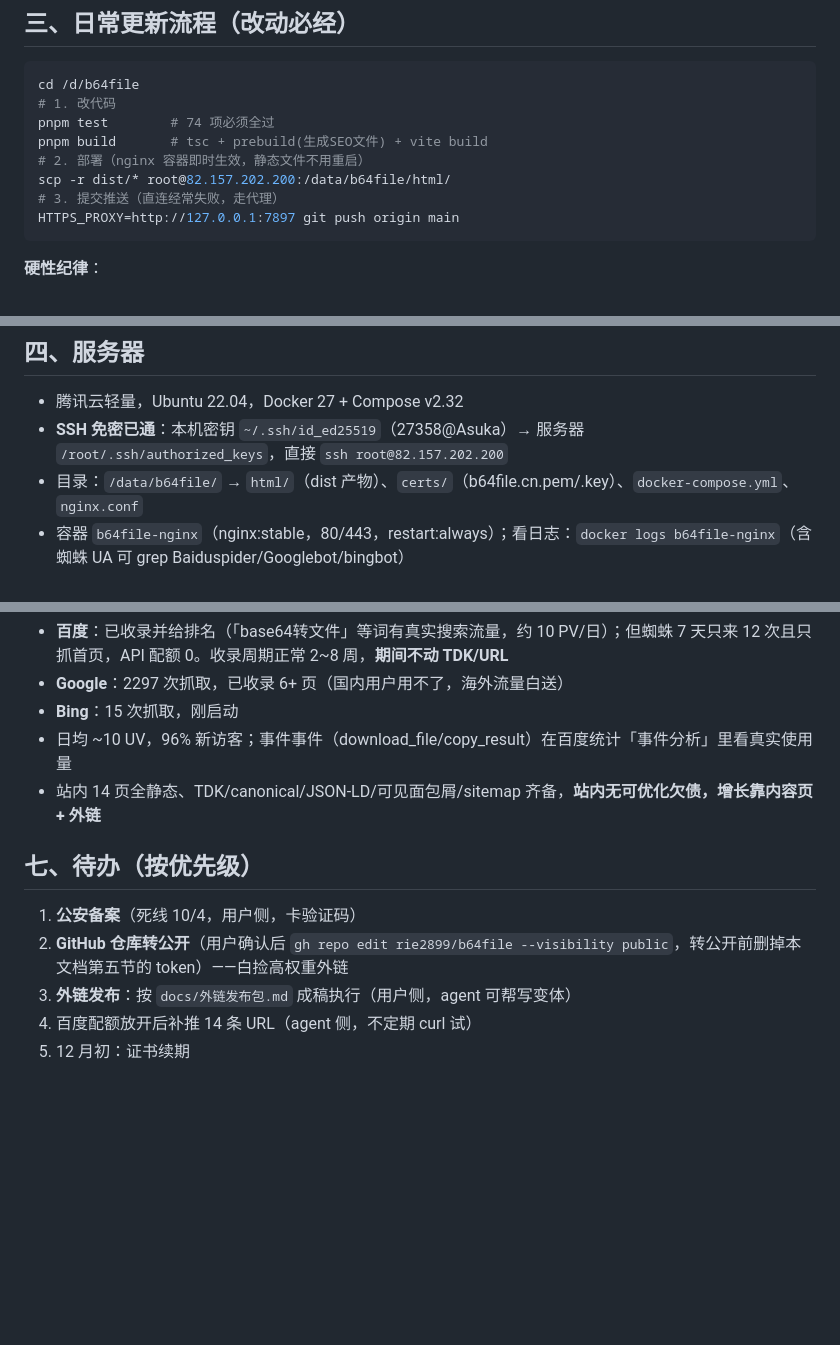
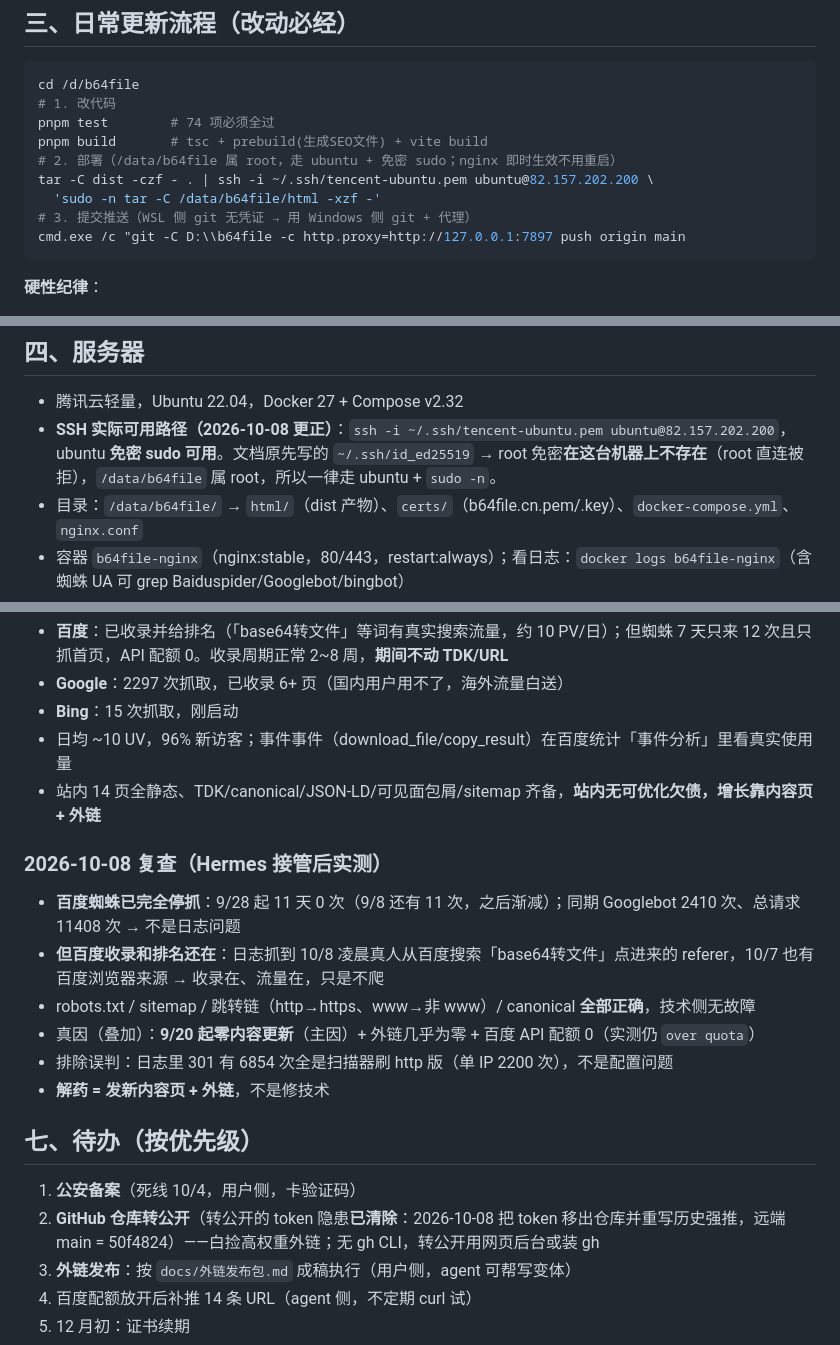
Before and after one commit to rie2899/b64file, a Markdown page: docs/交接文档.md, 3 parts joined by grey strips. Rendered like a GitHub page; blank space fills up the shorter version.

Commit message:
docs: correct SSH/deploy paths, purge baidu token, add 2026-10-08 SEO recheck

````diff
--- a/docs/交接文档.md
+++ b/docs/交接文档.md
@@ -38,10 +38,11 @@ cd /d/b64file
 # 1. 改代码
 pnpm test        # 74 项必须全过
 pnpm build       # tsc + prebuild(生成SEO文件) + vite build
-# 2. 部署（nginx 容器即时生效，静态文件不用重启）
-scp -r dist/* root@82.157.202.200:/data/b64file/html/
-# 3. 提交推送（直连经常失败，走代理）
-HTTPS_PROXY=http://127.0.0.1:7897 git push origin main
+# 2. 部署（/data/b64file 属 root，走 ubuntu + 免密 sudo；nginx 即时生效不用重启）
+tar -C dist -czf - . | ssh -i ~/.ssh/tencent-ubuntu.pem ubuntu@82.157.202.200 \
+  'sudo -n tar -C /data/b64file/html -xzf -'
+# 3. 提交推送（WSL 侧 git 无凭证 → 用 Windows 侧 git + 代理）
+cmd.exe /c "git -C D:\\b64file -c http.proxy=http://127.0.0.1:7897 push origin main
 ```
 
 **硬性纪律**：
@@ -53,7 +54,7 @@ HTTPS_PROXY=http://127.0.0.1:7897 git push origin main
 ## 四、服务器
 
 - 腾讯云轻量，Ubuntu 22.04，Docker 27 + Compose v2.32
-- **SSH 免密已通**：本机密钥 `~/.ssh/id_ed25519`（27358@Asuka）→ 服务器 `/root/.ssh/authorized_keys`，直接 `ssh root@82.157.202.200`
+- **SSH 实际可用路径（2026-10-08 更正）**：`ssh -i ~/.ssh/tencent-ubuntu.pem ubuntu@82.157.202.200`，ubuntu **免密 sudo 可用**。文档原先写的 `~/.ssh/id_ed25519` → root 免密**在这台机器上不存在**（root 直连被拒），`/data/b64file` 属 root，所以一律走 ubuntu + `sudo -n`。
 - 目录：`/data/b64file/` → `html/`（dist 产物）、`certs/`（b64file.cn.pem/.key）、`docker-compose.yml`、`nginx.conf`
 - 容器 `b64file-nginx`（nginx:stable，80/443，restart:always）；看日志：`docker logs b64file-nginx`（含蜘蛛 UA 可 grep Baiduspider/Googlebot/bingbot）
 - 防火墙已放 22/80/443（8080/18789 已删）
@@ -80,10 +81,19 @@ HTTPS_PROXY=http://127.0.0.1:7897 git push origin main
 - 日均 ~10 UV，96% 新访客；事件事件（download_file/copy_result）在百度统计「事件分析」里看真实使用量
 - 站内 14 页全静态、TDK/canonical/JSON-LD/可见面包屑/sitemap 齐备，**站内无可优化欠债，增长靠内容页 + 外链**
 
+### 2026-10-08 复查（Hermes 接管后实测）
+
+- **百度蜘蛛已完全停抓**：9/28 起 11 天 0 次（9/8 还有 11 次，之后渐减）；同期 Googlebot 2410 次、总请求 11408 次 → 不是日志问题
+- **但百度收录和排名还在**：日志抓到 10/8 凌晨真人从百度搜索「base64转文件」点进来的 referer，10/7 也有百度浏览器来源 → 收录在、流量在，只是不爬
+- robots.txt / sitemap / 跳转链（http→https、www→非 www）/ canonical **全部正确**，技术侧无故障
+- 真因（叠加）：**9/20 起零内容更新**（主因）+ 外链几乎为零 + 百度 API 配额 0（实测仍 `over quota`）
+- 排除误判：日志里 301 有 6854 次全是扫描器刷 http 版（单 IP 2200 次），不是配置问题
+- **解药 = 发新内容页 + 外链**，不是修技术
+
 ## 七、待办（按优先级）
 
 1. **公安备案**（死线 10/4，用户侧，卡验证码）
-2. **GitHub 仓库转公开**（用户确认后 `gh repo edit rie2899/b64file --visibility public`，转公开前删掉本文档第五节的 token）——白捡高权重外链
+2. **GitHub 仓库转公开**（转公开的 token 隐患**已清除**：2026-10-08 把 token 移出仓库并重写历史强推，远端 main = 50f4824）——白捡高权重外链；无 gh CLI，转公开用网页后台或装 gh
 3. **外链发布**：按 `docs/外链发布包.md` 成稿执行（用户侧，agent 可帮写变体）
 4. 百度配额放开后补推 14 条 URL（agent 侧，不定期 curl 试）
 5. 12 月初：证书续期
````
Also changed, not shown: other parts of docs/交接文档.md (+1 -1 lines).
